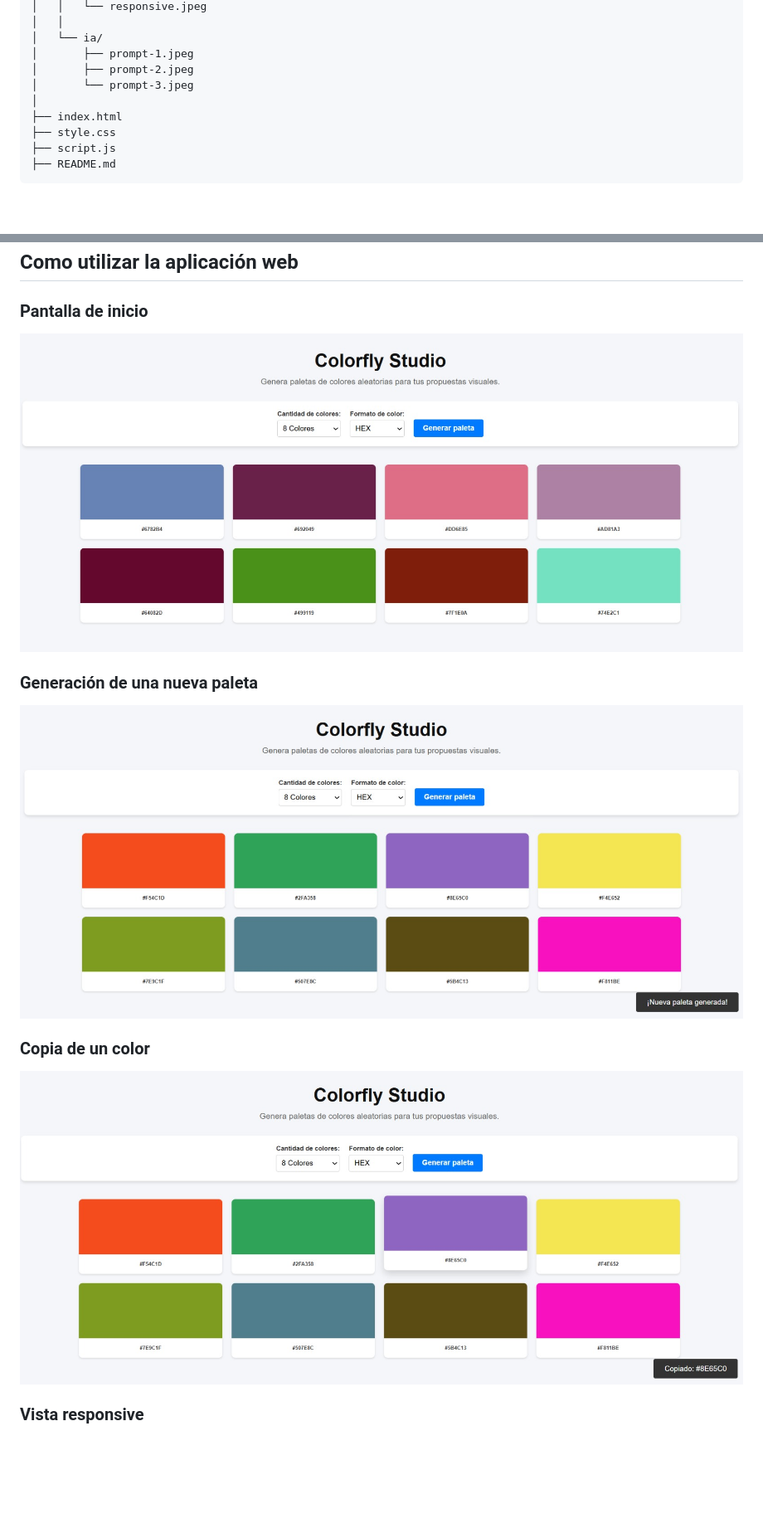
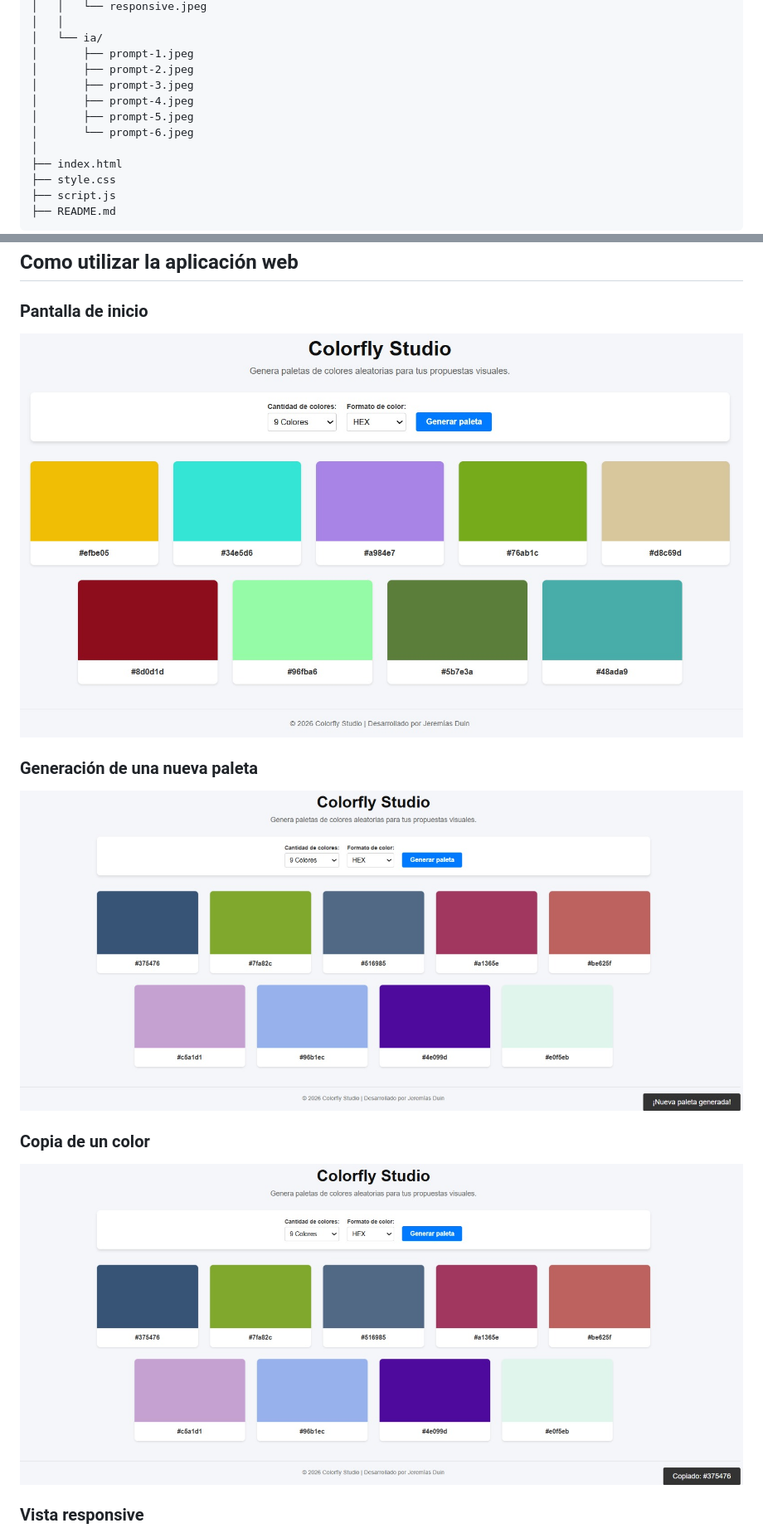
Before and after one commit to jereduin10/proyectoM1_JeremiasDuin, a Markdown page: README.md, 2 parts joined by grey strips. Shown: that part at 83% size. Rendered like a GitHub page; pictures changed too: assets/capturas/copia-color.jpeg, assets/capturas/genera-paleta.jpeg, assets/capturas/inicio.jpeg; blank space fills up the shorter version.

```diff
--- a/README.md
+++ b/README.md
@@ -49,7 +49,10 @@ proyectom1_jeremiasduin/
 │   └── ia/
 │       ├── prompt-1.jpeg
 │       ├── prompt-2.jpeg
-│       └── prompt-3.jpeg
+│       ├── prompt-3.jpeg
+│       ├── prompt-4.jpeg
+│       ├── prompt-5.jpeg
+│       └── prompt-6.jpeg
 │
 ├── index.html
 ├── style.css
```
Also changed, not shown: other parts of README.md (+1 -7 lines), assets/IA/1 estructura-index.jpeg (deleted), assets/capturas/responsive.jpeg, 2 other files.
